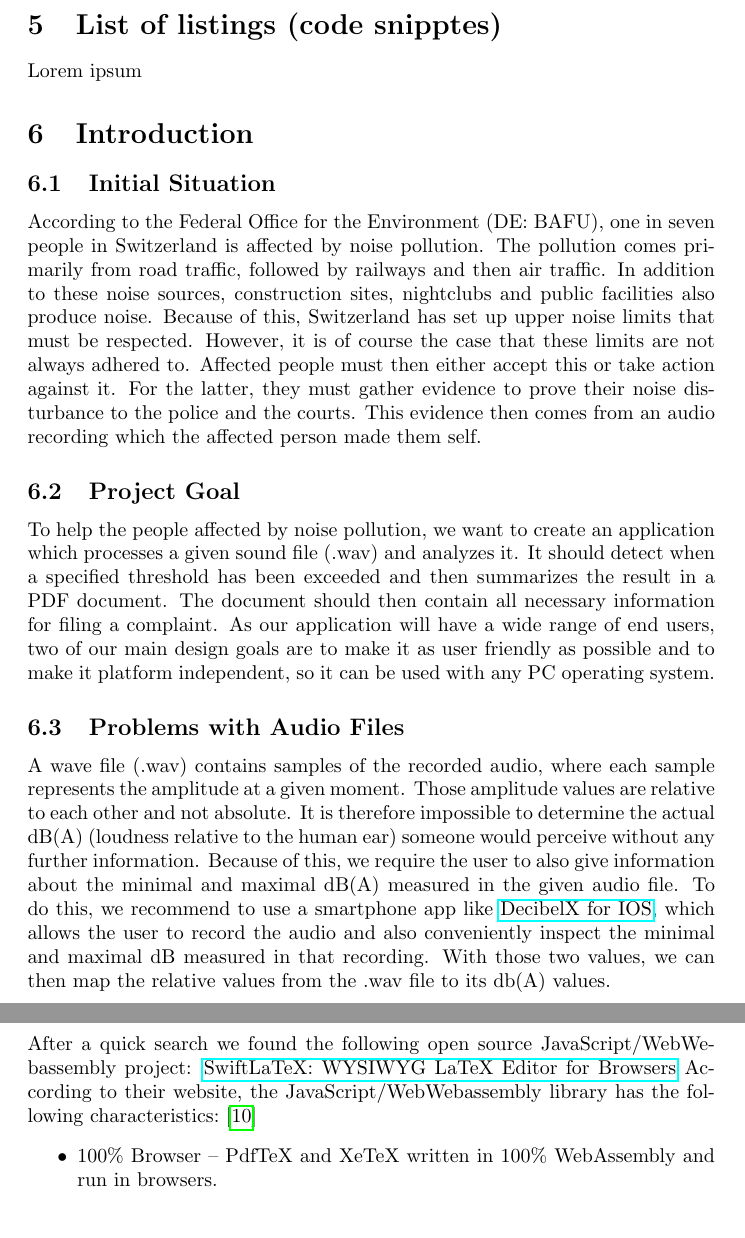
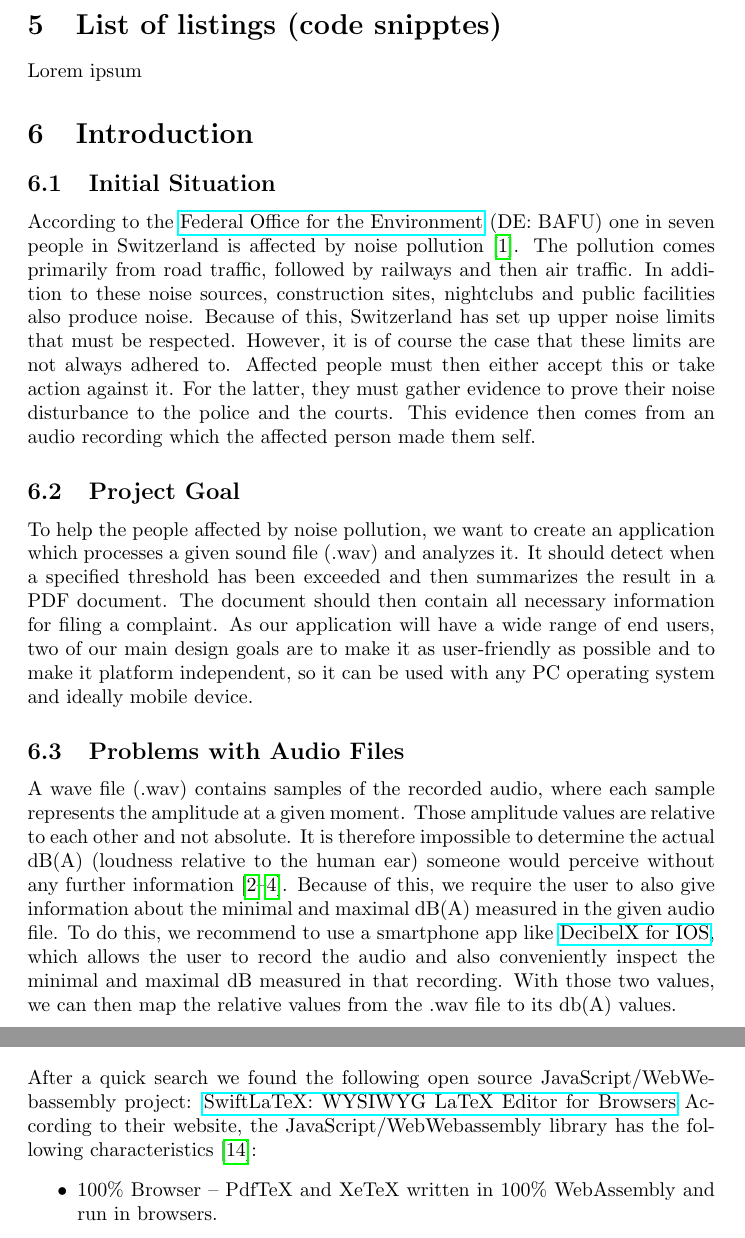
Before and after one commit to decibel-threshold-event-displayer/decibel-threshold-event-displayer, a LaTeX document (doc/report/report.tex, which reads doc/report/evaluation.tex, doc/report/introduction.tex): two parts of pages 3 and 14 of 21, joined at a grey line, cut so that both start at the same text. Compiled offline with pdfLaTeX.

Commit message:
docs: readthrough and add additional information to scrum_report [28]

```diff
--- a/doc/report/evaluation.tex
+++ b/doc/report/evaluation.tex
@@ -160,8 +160,8 @@ During the projects initial discussions, which had brainstorm like character, we
     \item Providing the functionality as a web application would be probably the easiest and most accessible way for an end user to use the tool.
     \item Introducing the additional constraint of running the application only on the client side, would also avoid any infrastructure service and maintenance cost.
 \end{itemize}
-After a quick search we found the following open source JavaScript/WebWebassembly project: \href{https://www.SwiftLaTeX.com/}{SwiftLaTeX: WYSIWYG LaTeX Editor for Browsers}
-According to their website, the JavaScript/WebWebassembly library has the following characteristics:~\cite{SwiftLaTeX_website}
+After a quick search we found the following open source JavaScript/WebWebassembly project: \href{https://www.swiftlatex.com/}{SwiftLaTeX: WYSIWYG LaTeX Editor for Browsers}
+According to their website, the JavaScript/WebWebassembly library has the following characteristics~\cite{swiftlatex_website}:
 \begin{itemize}
     \item 100\% Browser – PdfTeX and XeTeX written in 100\% WebAssembly and run in browsers.
     \item Compatibility – Produce exact same output you would get from TexLive or MikTeX\@.
--- a/doc/report/introduction.tex
+++ b/doc/report/introduction.tex
@@ -1,8 +1,7 @@
-\section{Introduction}
+\section{Introduction}\label{sec:introduction}
 
-\subsection{Initial Situation}
-
-According to the Federal Office for the Environment (DE: BAFU), one in seven people in Switzerland is affected by noise pollution.
+\subsection{Initial Situation}\label{subsec:initial-situation}
+According to the~\href{https://www.bafu.admin.ch//}{Federal Office for the Environment} (DE: BAFU) one in seven people in Switzerland is affected by noise pollution~\cite{foen_noise_pollution}.
 The pollution comes primarily from road traffic, followed by railways and then air traffic.
 In addition to these noise sources, construction sites, nightclubs and public facilities also produce noise.
 Because of this, Switzerland has set up upper noise limits that must be respected.
@@ -11,20 +10,19 @@ Affected people must then either accept this or take action against it.
 For the latter, they must gather evidence to prove their noise disturbance to the police and the courts.
 This evidence then comes from an audio recording which the affected person made them self.
 
-\subsection{Project Goal}
+\subsection{Project Goal}\label{subsec:project-goal}
 To help the people affected by noise pollution, we want to create an application which processes a given sound file (.wav)
 and analyzes it.
 It should detect when a specified threshold has been exceeded and then summarizes the result in a PDF document.
 The document should then contain all necessary information for filing a complaint.
-As our application will have a wide range of end users, two of our main design goals are to make it as user friendly as possible
-and to make it platform independent, so it can be used with any PC operating system.
+As our application will have a wide range of end users, two of our main design goals are to make it as user-friendly as possible
+and to make it platform independent, so it can be used with any PC operating system and ideally mobile device.
 
-\subsection{Problems with Audio Files}
+\subsection{Problems with Audio Files}\label{subsec:problems-with-audio-files}
 A wave file (.wav) contains samples of the recorded audio, where each sample represents the amplitude at a given moment.
 Those amplitude values are relative to each other and not absolute.
-It is therefore impossible to determine the actual dB(A) (loudness relative to the human ear) someone would perceive without any further information.
-Because of this, we require the user to also give information about the minimal and maximal dB(A) measured in the given
-audio file.
+It is therefore impossible to determine the actual dB(A) (loudness relative to the human ear) someone would perceive without any further information~\cite{adobe_community_how_to_know_the_real_world_db_level_of_a_file,stackoverflow_how_can_i_calculate_audio_db_level,stackexchange_exteracting_sound_pressure_from_wav_file}.
+Because of this, we require the user to also give information about the minimal and maximal dB(A) measured in the given audio file.
 To do this, we recommend to use a smartphone app like \href{https://apps.apple.com/ch/app/dezibel-x-dba-l%C3%A4rm-messger%C3%A4t/id448155923}{DecibelX for IOS},
 which allows the user to record the audio and also conveniently inspect the minimal and maximal dB measured in that recording.
 With those two values, we can then map the relative values from the .wav file to its db(A) values.
```
Also changed, not shown: doc/report/references.bib (+25 -0 lines), doc/scrum_report/references.bib (+25 -0 lines), doc/scrum_report/scrum_report.pdf.
